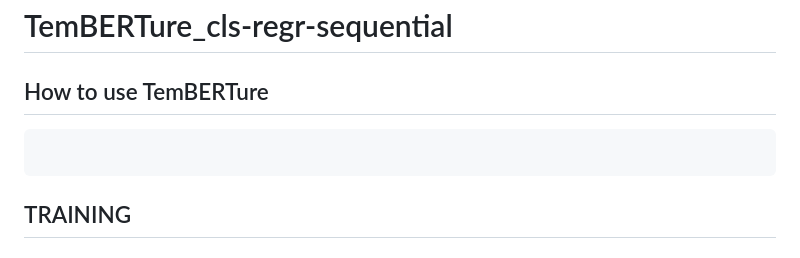
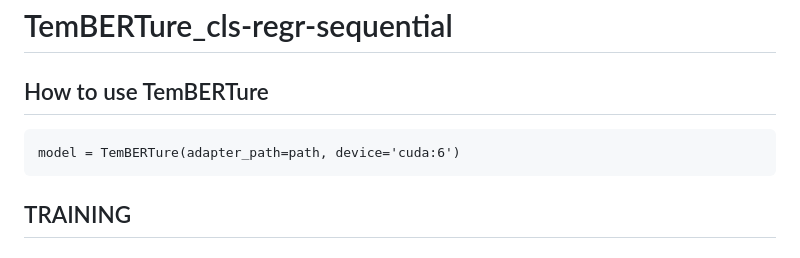
Before and after one commit to ibmm-unibe-ch/TemBERTure, a Markdown page: README.md, the part around the change. GitHub-like rendering.

````diff
--- a/README.md
+++ b/README.md
@@ -3,6 +3,7 @@
 
 ## How to use TemBERTure
 ```
+model = TemBERTure(adapter_path=path, device='cuda:6')
 ```
 ## TRAINING
 ### Arguments
````
